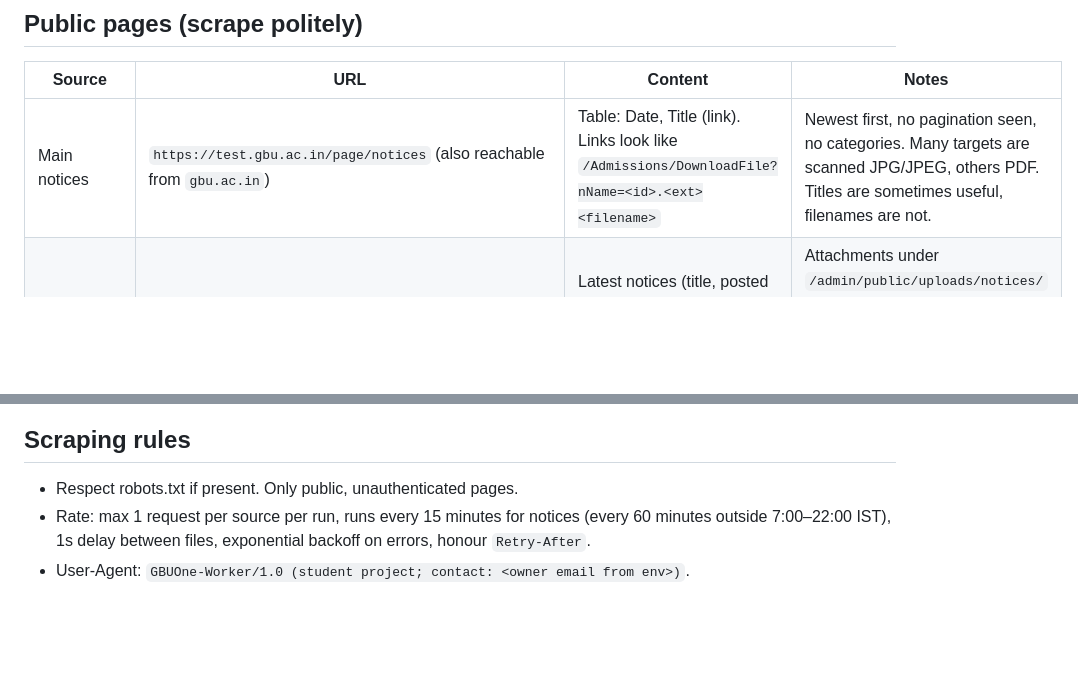
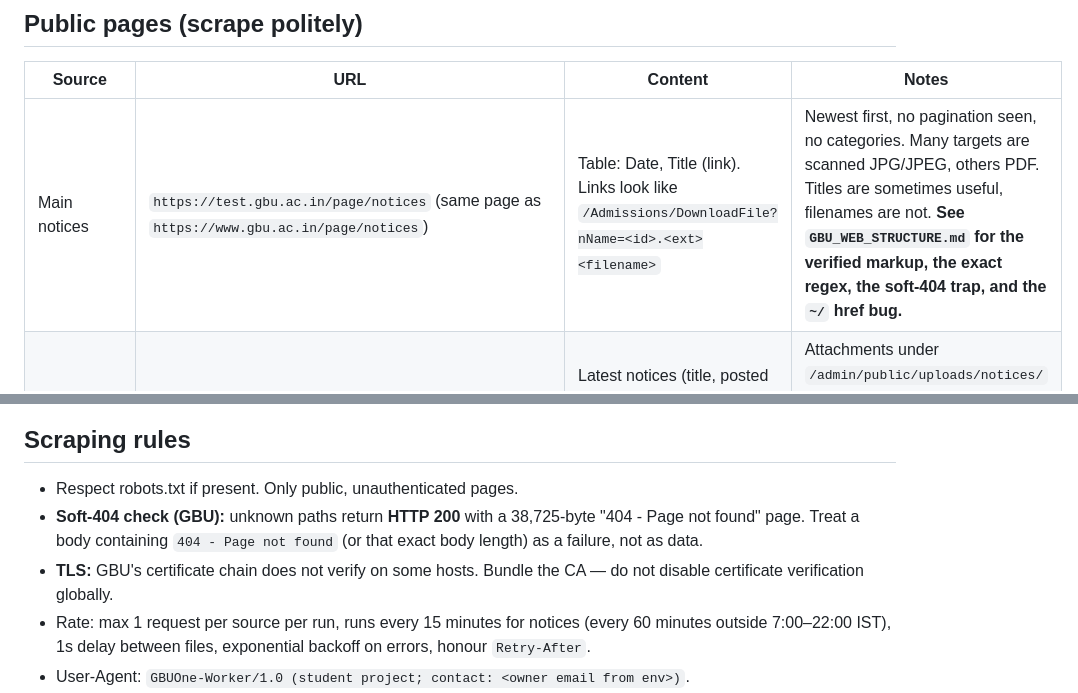
Before and after one commit to acro777x/gbu-one, a Markdown page: docs/DATA_SOURCES.md, 2 parts joined by grey strips. GitHub-like rendering; blank space fills up the shorter version.

Commit message:
docs: link DATA_SOURCES to the verified GBU structure research
Adds the soft-404 and TLS warnings to the scraping rules and points the
main-notices row at docs/GBU_WEB_STRUCTURE.md.

```diff
--- a/docs/DATA_SOURCES.md
+++ b/docs/DATA_SOURCES.md
@@ -5,7 +5,7 @@ Verified in October 2026. Hosts change; keep everything in `worker/sources.confi
 ## Public pages (scrape politely)
 | Source | URL | Content | Notes |
 |---|---|---|---|
-| Main notices | `https://test.gbu.ac.in/page/notices` (also reachable from `gbu.ac.in`) | Table: Date, Title (link). Links look like `/Admissions/DownloadFile?nName=<id>.<ext><filename>` | Newest first, no pagination seen, no categories. Many targets are scanned JPG/JPEG, others PDF. Titles are sometimes useful, filenames are not. |
+| Main notices | `https://test.gbu.ac.in/page/notices` (same page as `https://www.gbu.ac.in/page/notices`) | Table: Date, Title (link). Links look like `/Admissions/DownloadFile?nName=<id>.<ext><filename>` | Newest first, no pagination seen, no categories. Many targets are scanned JPG/JPEG, others PDF. Titles are sometimes useful, filenames are not. **See `GBU_WEB_STRUCTURE.md` for the verified markup, the exact regex, the soft-404 trap, and the `~/` href bug.** |
 | Exams portal | `https://exams.gbu.ac.in` | Latest notices (title, posted date, attachment), important links, important dates, contact | Attachments under `/admin/public/uploads/notices/` and `/uploads/notices/`. Some entries are JS-only ("View School-wise Datesheet") — handle or skip with a logged note. |
 | Timetables landing | `https://test.gbu.ac.in/academics/timetables` | Links to the timetable system: on campus `http://172.25.5.15`, off campus `http://mygbu.in` | The owner's API comes from this system. |
 | Student portal | `https://gbu.samarth.edu.in` | Login required | **Do not scrape.** Link out only. |
@@ -19,6 +19,8 @@ Verified in October 2026. Hosts change; keep everything in `worker/sources.confi
 
 ## Scraping rules
 - Respect robots.txt if present. Only public, unauthenticated pages.
+- **Soft-404 check (GBU):** unknown paths return **HTTP 200** with a 38,725-byte "404 - Page not found" page. Treat a body containing `404 - Page not found` (or that exact body length) as a failure, not as data.
+- **TLS:** GBU's certificate chain does not verify on some hosts. Bundle the CA — do not disable certificate verification globally.
 - Rate: max 1 request per source per run, runs every 15 minutes for notices (every 60 minutes outside 7:00–22:00 IST), 1s delay between files, exponential backoff on errors, honour `Retry-After`.
 - User-Agent: `GBUOne-Worker/1.0 (student project; contact: <owner email from env>)`.
 - Download attachments once; cache by content hash; never re-OCR the same file.
```
